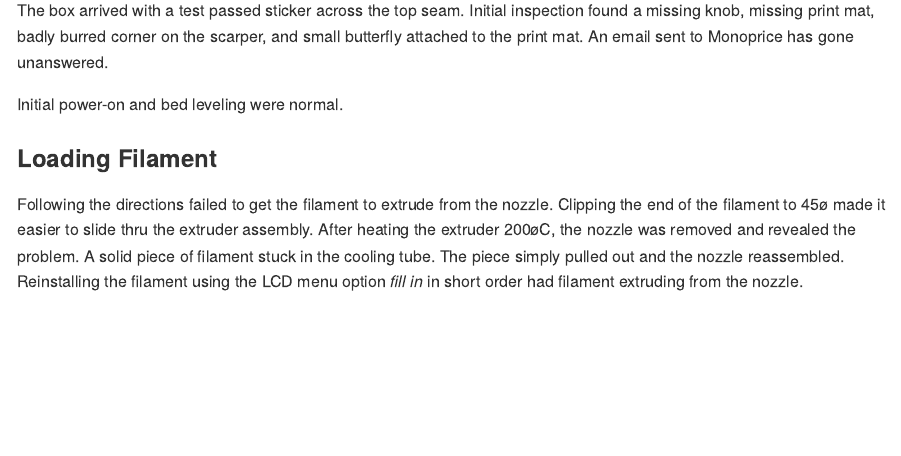
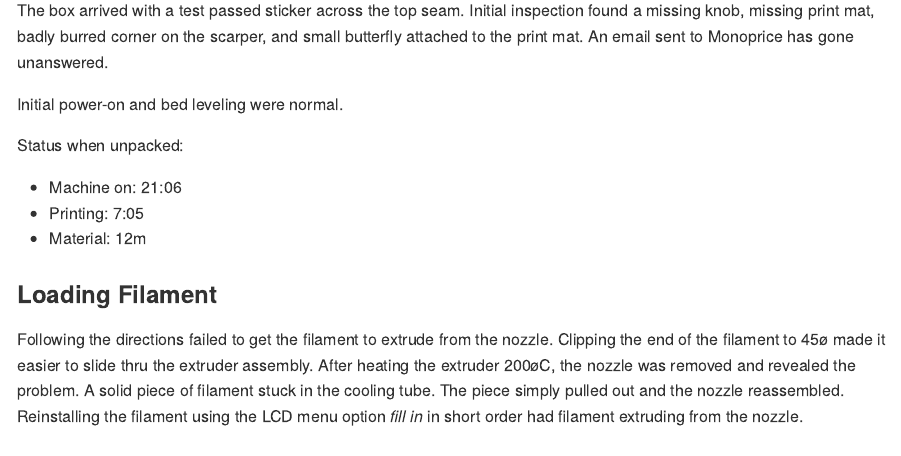
Before and after one commit to dgabbe/monoprice-maker-ultimate-3D-printer, an R Markdown document (open-box-experience.Rmd): the page in a window 1100 px wide, from 150 px down. Rendered offline with R 4.5, knitr and Pandoc, with nearby package versions.

Commit message:
Added machine status when unpacked.

```diff
--- a/open-box-experience.Rmd
+++ b/open-box-experience.Rmd
@@ -16,6 +16,12 @@
 The box arrived with a test passed sticker across the top seam. Initial inspection found a missing knob, missing print mat, badly burred corner on the scarper, and small butterfly attached to the print mat.  An email sent to Monoprice has gone unanswered.
 
 Initial power-on and bed leveling were normal.
+
+Status when unpacked:
+
+* Machine on: 21:06
+* Printing: 7:05
+* Material: 12m
 
 ### Loading Filament
 
```
